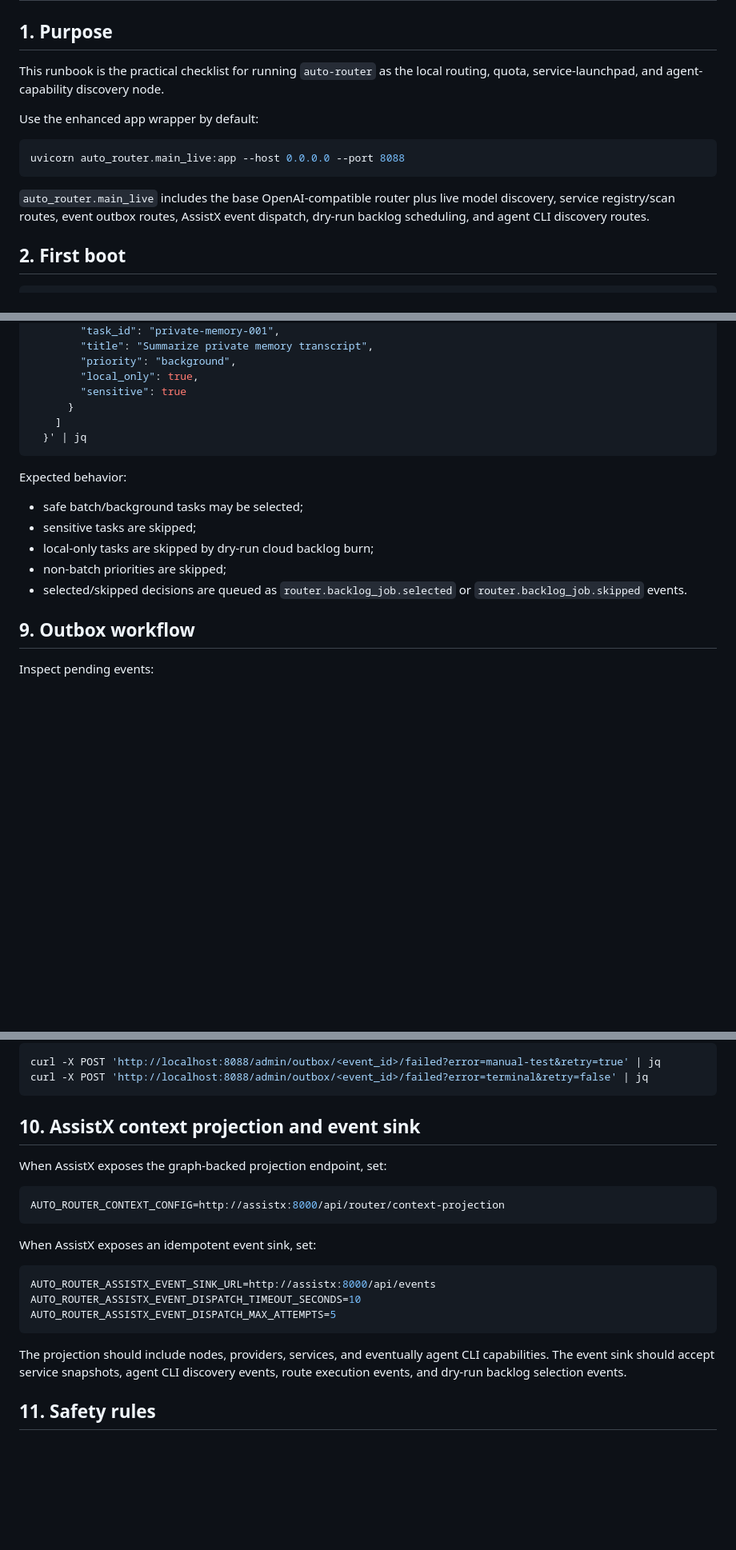
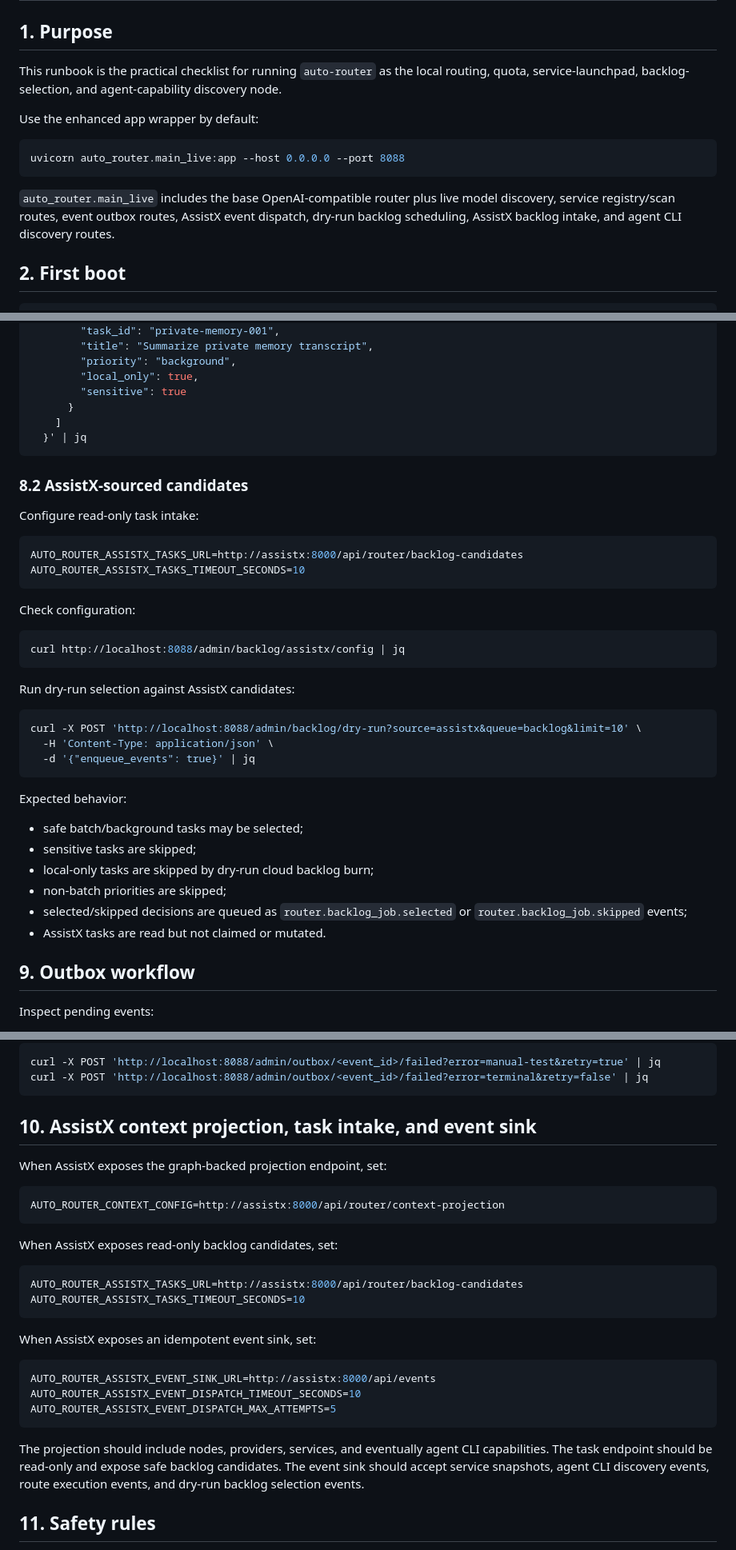
Before and after one commit to scottjoyner/auto-router, a Markdown page: docs/OPERATOR_RUNBOOK.md, 3 parts joined by grey strips. Shown at 80% size. Drawn GitHub-style; blank space fills up the shorter version.

Commit message:
Update runbook for AssistX task intake

````diff
--- a/docs/OPERATOR_RUNBOOK.md
+++ b/docs/OPERATOR_RUNBOOK.md
@@ -2,7 +2,7 @@
 
 ## 1. Purpose
 
-This runbook is the practical checklist for running `auto-router` as the local routing, quota, service-launchpad, and agent-capability discovery node.
+This runbook is the practical checklist for running `auto-router` as the local routing, quota, service-launchpad, backlog-selection, and agent-capability discovery node.
 
 Use the enhanced app wrapper by default:
 
@@ -10,7 +10,7 @@ Use the enhanced app wrapper by default:
 uvicorn auto_router.main_live:app --host 0.0.0.0 --port 8088
 ```
 
-`auto_router.main_live` includes the base OpenAI-compatible router plus live model discovery, service registry/scan routes, event outbox routes, AssistX event dispatch, dry-run backlog scheduling, and agent CLI discovery routes.
+`auto_router.main_live` includes the base OpenAI-compatible router plus live model discovery, service registry/scan routes, event outbox routes, AssistX event dispatch, dry-run backlog scheduling, AssistX backlog intake, and agent CLI discovery routes.
 
 ## 2. First boot
 
@@ -160,13 +161,37 @@ curl -X POST http://localhost:8088/admin/backlog/dry-run \
   }' | jq
 ```
 
+### 8.2 AssistX-sourced candidates
+
+Configure read-only task intake:
+
+```bash
+AUTO_ROUTER_ASSISTX_TASKS_URL=http://assistx:8000/api/router/backlog-candidates
+AUTO_ROUTER_ASSISTX_TASKS_TIMEOUT_SECONDS=10
+```
+
+Check configuration:
+
+```bash
+curl http://localhost:8088/admin/backlog/assistx/config | jq
+```
+
+Run dry-run selection against AssistX candidates:
+
+```bash
+curl -X POST 'http://localhost:8088/admin/backlog/dry-run?source=assistx&queue=backlog&limit=10' \
+  -H 'Content-Type: application/json' \
+  -d '{"enqueue_events": true}' | jq
+```
+
 Expected behavior:
 
 - safe batch/background tasks may be selected;
 - sensitive tasks are skipped;
 - local-only tasks are skipped by dry-run cloud backlog burn;
 - non-batch priorities are skipped;
-- selected/skipped decisions are queued as `router.backlog_job.selected` or `router.backlog_job.skipped` events.
+- selected/skipped decisions are queued as `router.backlog_job.selected` or `router.backlog_job.skipped` events;
+- AssistX tasks are read but not claimed or mutated.
 
 ## 9. Outbox workflow
 
@@ -201,12 +226,19 @@ curl -X POST 'http://localhost:8088/admin/outbox/<event_id>/failed?error=manual-
 curl -X POST 'http://localhost:8088/admin/outbox/<event_id>/failed?error=terminal&retry=false' | jq
 ```
 
-## 10. AssistX context projection and event sink
+## 10. AssistX context projection, task intake, and event sink
 
 When AssistX exposes the graph-backed projection endpoint, set:
 
 ```bash
 AUTO_ROUTER_CONTEXT_CONFIG=http://assistx:8000/api/router/context-projection
+```
+
+When AssistX exposes read-only backlog candidates, set:
+
+```bash
+AUTO_ROUTER_ASSISTX_TASKS_URL=http://assistx:8000/api/router/backlog-candidates
+AUTO_ROUTER_ASSISTX_TASKS_TIMEOUT_SECONDS=10
 ```
 
 When AssistX exposes an idempotent event sink, set:
@@ -217,7 +249,7 @@ AUTO_ROUTER_ASSISTX_EVENT_DISPATCH_TIMEOUT_SECONDS=10
 AUTO_ROUTER_ASSISTX_EVENT_DISPATCH_MAX_ATTEMPTS=5
 ```
 
-The projection should include nodes, providers, services, and eventually agent CLI capabilities. The event sink should accept service snapshots, agent CLI discovery events, route execution events, and dry-run backlog selection events.
+The projection should include nodes, providers, services, and eventually agent CLI capabilities. The task endpoint should be read-only and expose safe backlog candidates. The event sink should accept service snapshots, agent CLI discovery events, route execution events, and dry-run backlog selection events.
 
 ## 11. Safety rules
 
````
Also changed, not shown: other parts of docs/OPERATOR_RUNBOOK.md (+3 -2 lines).
